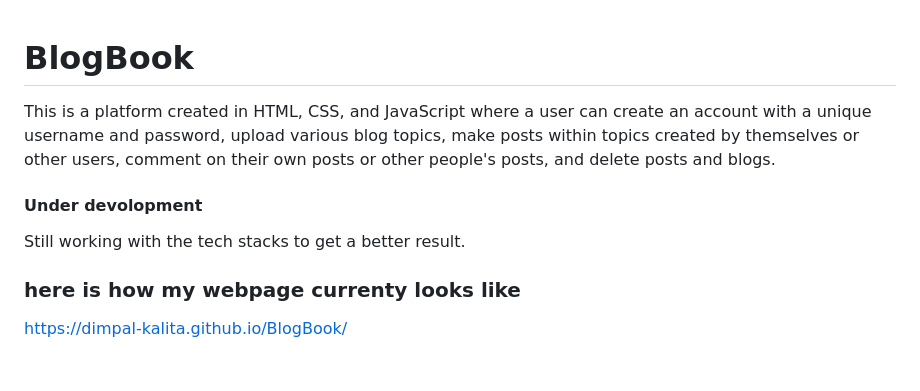
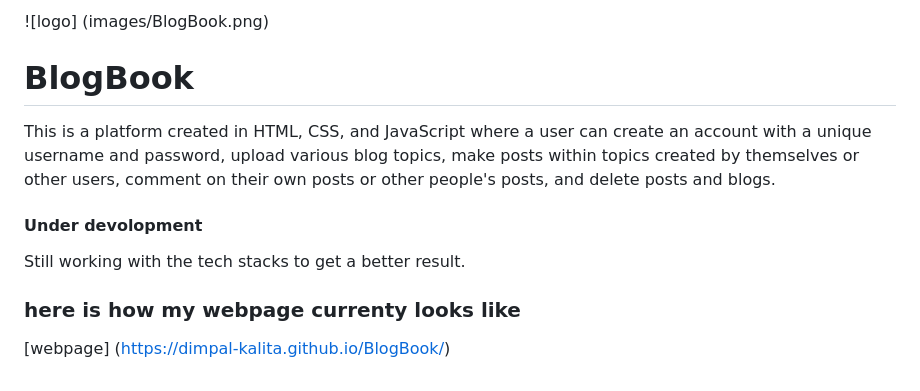
Before and after one commit to Dimpal-Kalita/BlogBook, a Markdown page: readme.md, the part around the change. GitHub-like rendering.

Commit message:
again updating readme

```diff
--- a/readme.md
+++ b/readme.md
@@ -1,7 +1,10 @@
+![logo] (images/BlogBook.png)
+
 # BlogBook
 This is a platform created in HTML, CSS, and JavaScript where a user can create an account with a unique username and password, upload various blog topics, make posts within topics created by themselves or other users, comment on their own posts or other people's posts, and delete posts and blogs.
 #### Under devolopment
 Still working with the tech stacks to get a better result.
 
 ### here is how my webpage currenty looks like
-https://dimpal-kalita.github.io/BlogBook/
+
+[webpage] (https://dimpal-kalita.github.io/BlogBook/)
```
Also changed, not shown: images/BlogBook.png (added).
